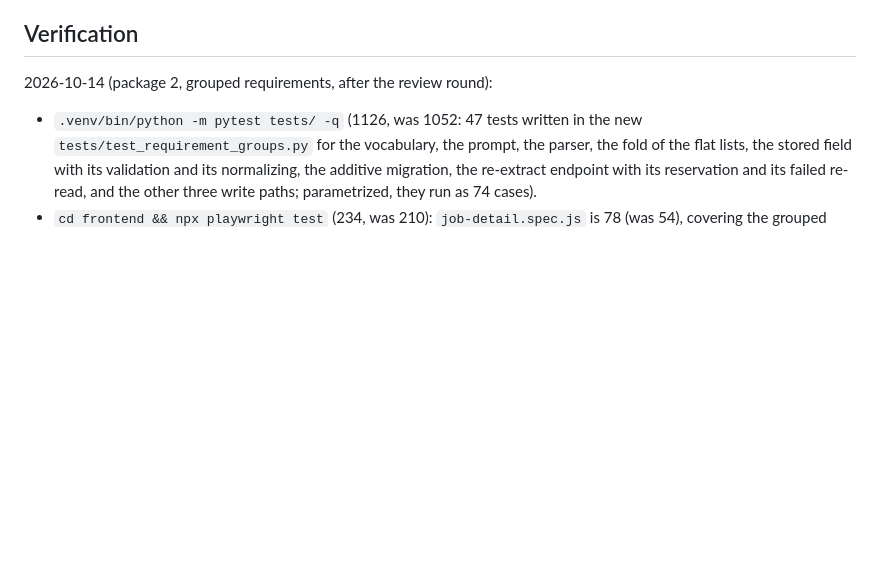
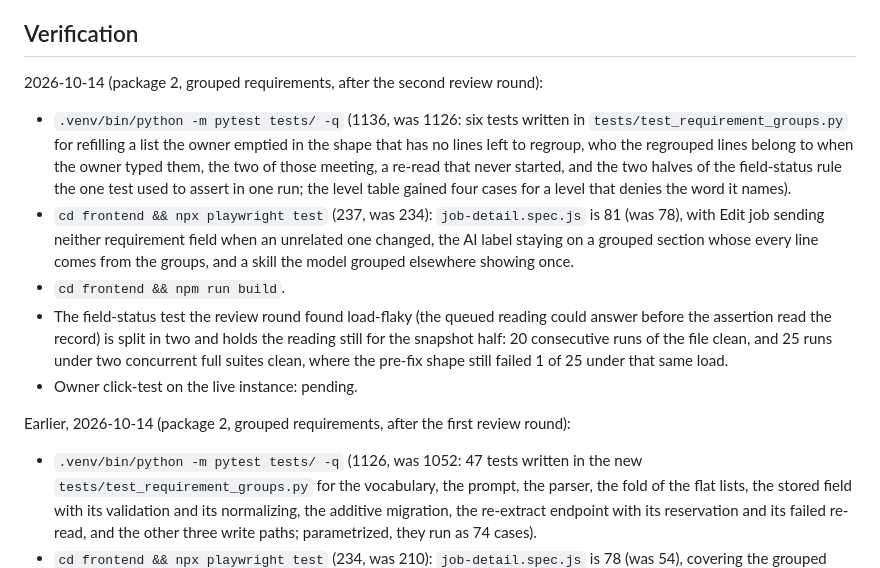
Before and after one commit to jozzian-agent/careeros-work-copy, a Markdown page: docs/surfaces/detail-pages.md, the part around the change. Drawn GitHub-style; blank space fills up the shorter version.

Commit message:
docs(requirements): the counts the second fix round ends on
Co-Authored-By: Claude Opus 5 (1M context) <noreply@anthropic.com>

```diff
--- a/docs/surfaces/detail-pages.md
+++ b/docs/surfaces/detail-pages.md
@@ -230,7 +230,32 @@ lists (a company with no jobs or experiences) show the dashed empty state.
 
 ## Verification
 
-2026-10-14 (package 2, grouped requirements, after the review round):
+2026-10-14 (package 2, grouped requirements, after the second review
+round):
+
+- `.venv/bin/python -m pytest tests/ -q` (1136, was 1126: six tests
+  written in `tests/test_requirement_groups.py` for refilling a list the
+  owner emptied in the shape that has no lines left to regroup, who the
+  regrouped lines belong to when the owner typed them, the two of those
+  meeting, a re-read that never started, and the two halves of the
+  field-status rule the one test used to assert in one run; the level
+  table gained four cases for a level that denies the word it names).
+- `cd frontend && npx playwright test` (237, was 234): `job-detail.spec.js`
+  is 81 (was 78), with Edit job sending neither requirement field when an
+  unrelated one changed, the AI label staying on a grouped section whose
+  every line comes from the groups, and a skill the model grouped
+  elsewhere showing once.
+- `cd frontend && npm run build`.
+- The field-status test the review round found load-flaky (the queued
+  reading could answer before the assertion read the record) is split in
+  two and holds the reading still for the snapshot half: 20 consecutive
+  runs of the file clean, and 25 runs under two concurrent full suites
+  clean, where the pre-fix shape still failed 1 of 25 under that same
+  load.
+- Owner click-test on the live instance: pending.
+
+Earlier, 2026-10-14 (package 2, grouped requirements, after the first
+review round):
 
 - `.venv/bin/python -m pytest tests/ -q` (1126, was 1052: 47 tests
   written in the new `tests/test_requirement_groups.py` for the
```
